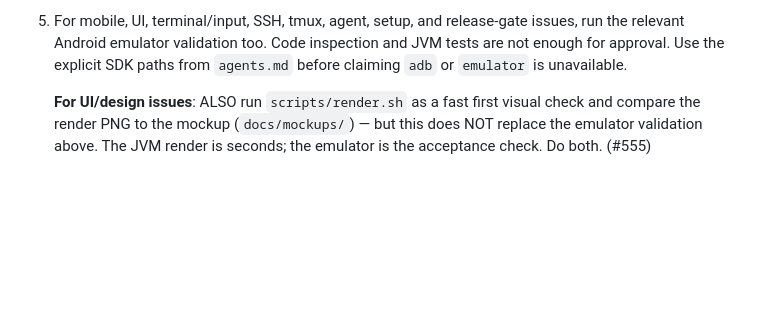
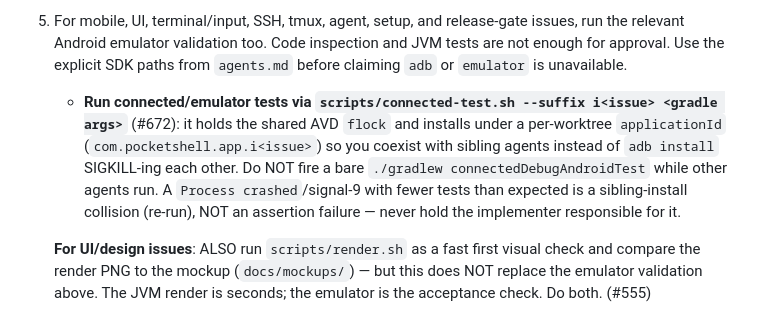
Before and after one commit to alexeygrigorev/pocketshell, a Markdown page: .claude/agents/reviewer.md, the part around the change. Rendered like a GitHub page; blank space fills up the shorter version.

```diff
--- a/.claude/agents/reviewer.md
+++ b/.claude/agents/reviewer.md
@@ -26,6 +26,15 @@ You are the reviewer for the PocketShell project. You are triggered after an imp
    issues, run the relevant Android emulator validation too. Code inspection
    and JVM tests are not enough for approval. Use the explicit SDK paths from
    `agents.md` before claiming `adb` or `emulator` is unavailable.
+   - **Run connected/emulator tests via
+     `scripts/connected-test.sh --suffix i<issue> <gradle args>`** (#672): it
+     holds the shared AVD `flock` and installs under a per-worktree
+     `applicationId` (`com.pocketshell.app.i<issue>`) so you coexist with
+     sibling agents instead of `adb install` SIGKILL-ing each other. Do NOT
+     fire a bare `./gradlew connectedDebugAndroidTest` while other agents run.
+     A `Process crashed`/signal-9 with fewer tests than expected is a
+     sibling-install collision (re-run), NOT an assertion failure — never
+     hold the implementer responsible for it.
 
    **For UI/design issues**: ALSO run `scripts/render.sh` as a fast first
    visual check and compare the render PNG to the mockup (`docs/mockups/`) —
```
Also changed, not shown: .claude/agents/implementer.md (+1 -1 lines), process.md (+17 -5 lines).
